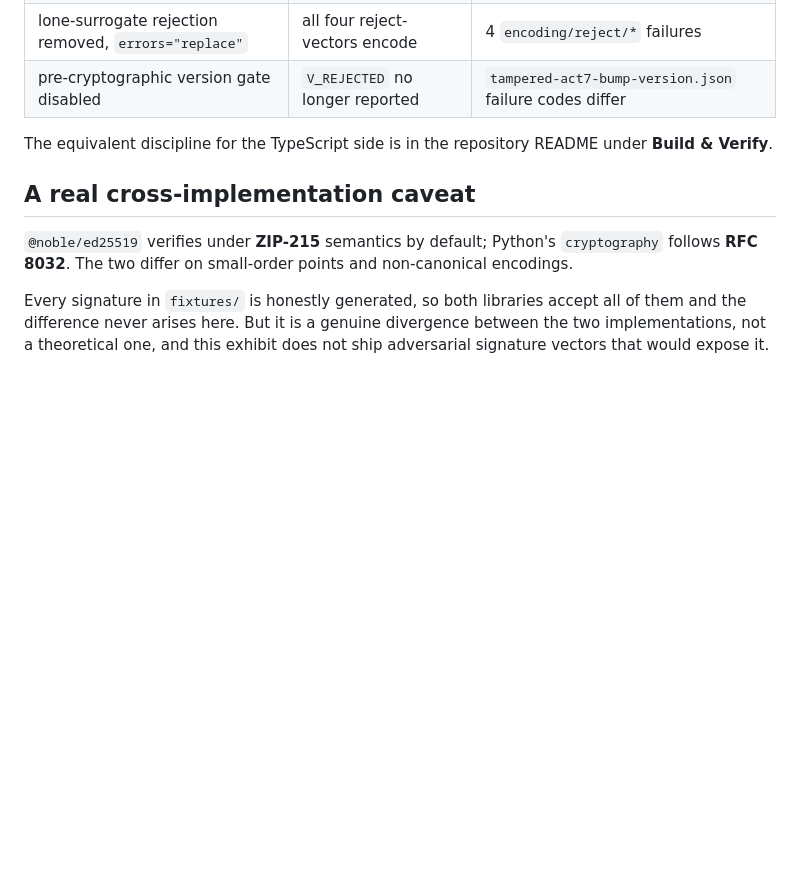
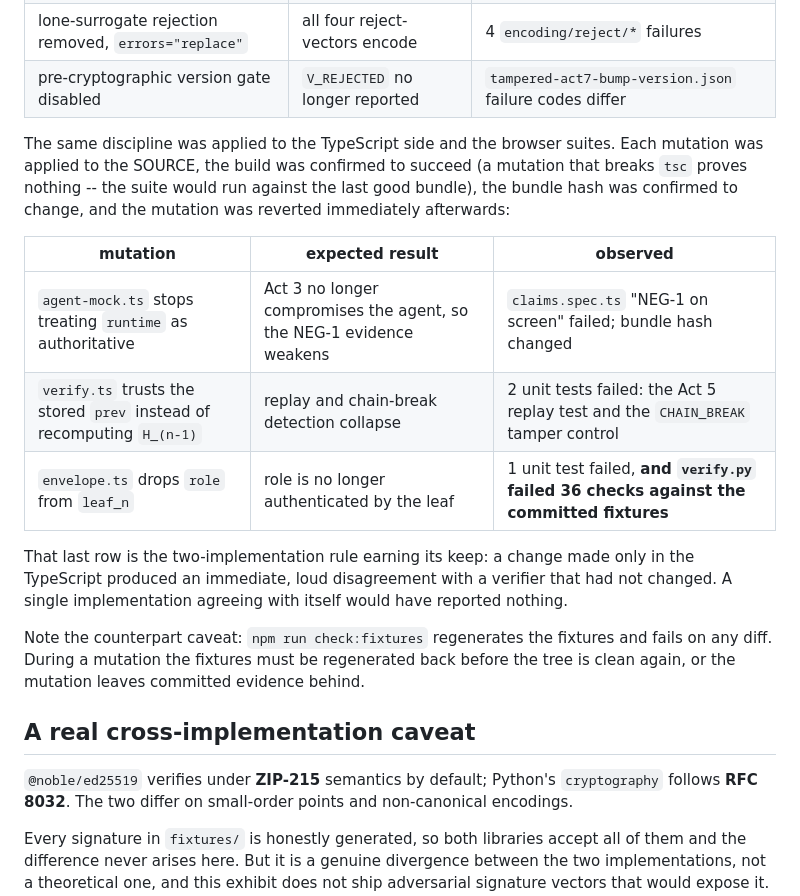
Before and after one commit to systemslibrarian/crypto-lab-context-ward, a Markdown page: verification/HARNESS.md, the part around the change. GitHub-like rendering; blank space fills up the shorter version.

Commit message:
Record TypeScript and browser mutation results in HARNESS.md
Applied to the source, build confirmed to succeed and the bundle hash confirmed
to change before trusting each negative, then reverted:

- agent-mock.ts stops treating `runtime` as authoritative -> the NEG-1 claims
  spec fails
- verify.ts trusts the stored `prev` instead of recomputing H_(n-1) -> the Act 5
  replay test and the CHAIN_BREAK tamper control fail
- envelope.ts drops `role` from leaf_n -> 1 unit test fails AND verify.py fails
  36 checks against the committed fixtures

The last one is the two-implementation rule earning its keep: a change made only
in the browser implementation produced a loud disagreement with a verifier that
had not changed.

Co-Authored-By: Claude Opus 5 (1M context) <noreply@anthropic.com>

```diff
--- a/verification/HARNESS.md
+++ b/verification/HARNESS.md
@@ -85,8 +85,26 @@ below was applied to `verify.py`, confirmed to fail, and reverted:
 | lone-surrogate rejection removed, `errors="replace"` | all four reject-vectors encode | 4 `encoding/reject/*` failures |
 | pre-cryptographic version gate disabled | `V_REJECTED` no longer reported | `tampered-act7-bump-version.json` failure codes differ |
 
-The equivalent discipline for the TypeScript side is in the repository README
-under **Build & Verify**.
+The same discipline was applied to the TypeScript side and the browser suites.
+Each mutation was applied to the SOURCE, the build was confirmed to succeed (a
+mutation that breaks `tsc` proves nothing -- the suite would run against the last
+good bundle), the bundle hash was confirmed to change, and the mutation was
+reverted immediately afterwards:
+
+| mutation | expected result | observed |
+| --- | --- | --- |
+| `agent-mock.ts` stops treating `runtime` as authoritative | Act 3 no longer compromises the agent, so the NEG-1 evidence weakens | `claims.spec.ts` "NEG-1 on screen" failed; bundle hash changed |
+| `verify.ts` trusts the stored `prev` instead of recomputing `H_(n-1)` | replay and chain-break detection collapse | 2 unit tests failed: the Act 5 replay test and the `CHAIN_BREAK` tamper control |
+| `envelope.ts` drops `role` from `leaf_n` | role is no longer authenticated by the leaf | 1 unit test failed, **and `verify.py` failed 36 checks against the committed fixtures** |
+
+That last row is the two-implementation rule earning its keep: a change made
+only in the TypeScript produced an immediate, loud disagreement with a verifier
+that had not changed. A single implementation agreeing with itself would have
+reported nothing.
+
+Note the counterpart caveat: `npm run check:fixtures` regenerates the fixtures
+and fails on any diff. During a mutation the fixtures must be regenerated back
+before the tree is clean again, or the mutation leaves committed evidence behind.
 
 ## A real cross-implementation caveat
 
```
Also changed, not shown: README.md (+7 -1 lines).
